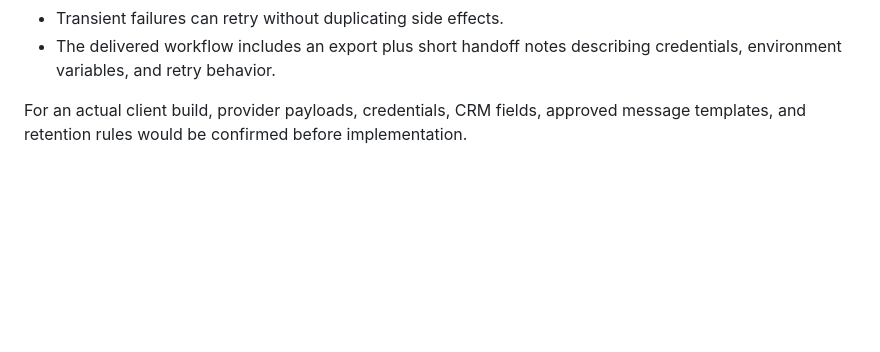
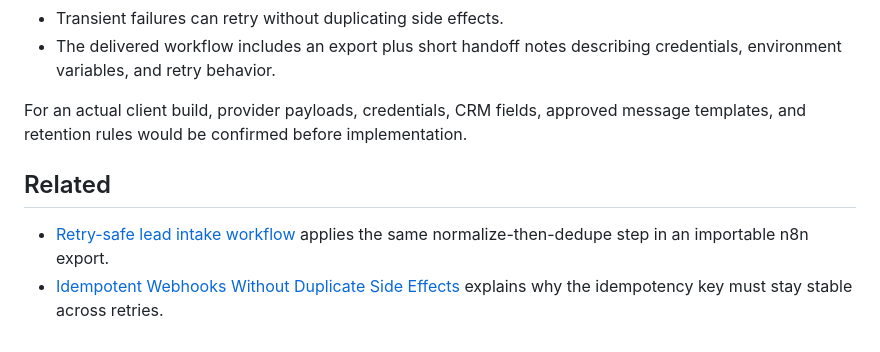
Before and after one commit to kalidatuna/kalidatuna, a Markdown page: examples/n8n-whatsapp-lead-routing-proof.md, the part around the change. GitHub-like rendering; blank space fills up the shorter version.

Commit message:
docs(examples): link WhatsApp routing proof to related samples
Co-Authored-By: Claude Opus 5.5 <noreply@anthropic.com>
Claude-Session: https://claude.ai/code/session_01DM7HDANrfRd66qMTF7a7ue

```diff
--- a/examples/n8n-whatsapp-lead-routing-proof.md
+++ b/examples/n8n-whatsapp-lead-routing-proof.md
@@ -100,3 +100,8 @@ return [{
 - The delivered workflow includes an export plus short handoff notes describing credentials, environment variables, and retry behavior.
 
 For an actual client build, provider payloads, credentials, CRM fields, approved message templates, and retention rules would be confirmed before implementation.
+
+## Related
+
+- [Retry-safe lead intake workflow](../workflows/n8n/README.md#1-retry-safe-lead-intake) applies the same normalize-then-dedupe step in an importable n8n export.
+- [Idempotent Webhooks Without Duplicate Side Effects](../articles/idempotent-webhooks.md) explains why the idempotency key must stay stable across retries.
```
